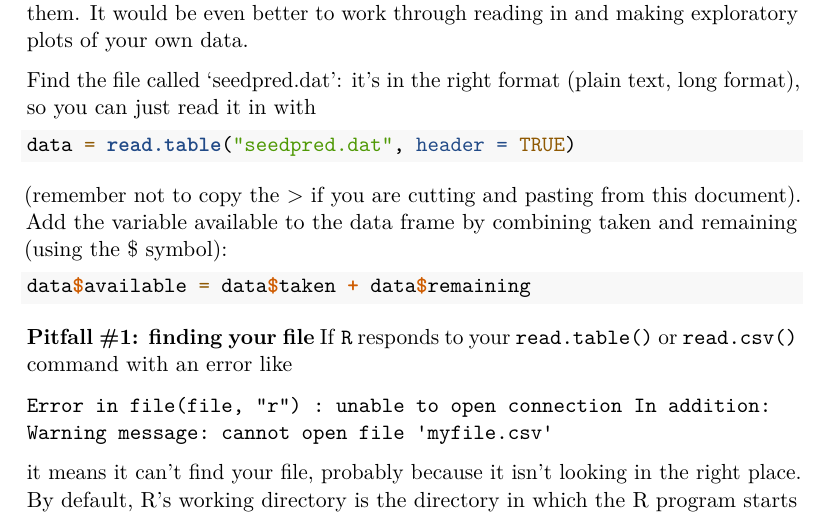
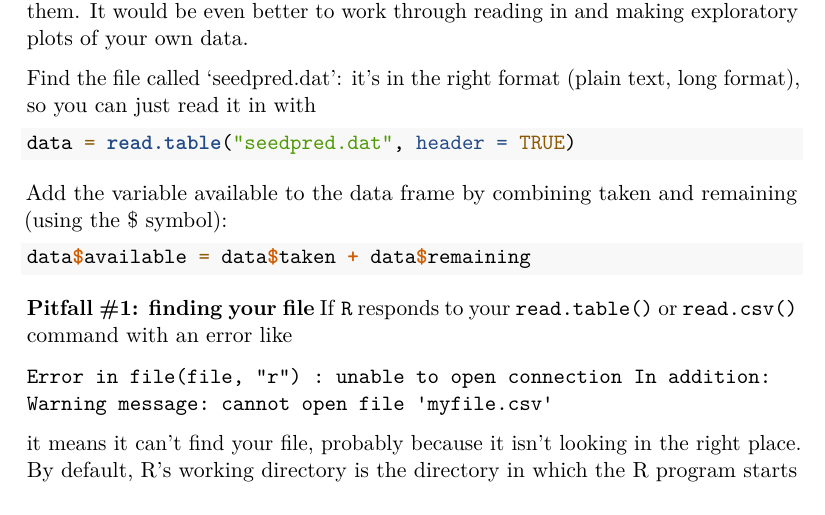
Before and after one commit to bobdouma/bolker-labs, an R Markdown document (Lab 2 modified.Rmd): part of page 1 of 19, cut so that both start at the same text. Rendered offline with R 4.5, knitr and Pandoc, then LaTeX, with nearby package versions.

Commit message:
Reference to > in code blocks
Remove a sentence that warns to remove the console prompt (">") when copying code from the tutorial as they are not actually there (probably it was true in the original tutorial).

````diff
--- a/Lab 2 modified.Rmd
+++ b/Lab 2 modified.Rmd
@@ -21,7 +21,6 @@ Find the file called 'seedpred.dat': it's in the right format (plain text, long
 data = read.table("seedpred.dat", header = TRUE)
 ```
 
-(remember not to copy the > if you are cutting and pasting from this document).
 Add the variable available to the data frame by combining taken and
 remaining (using the $ symbol):
 
````
Also changed, not shown: Lab_2_modified.pdf.
